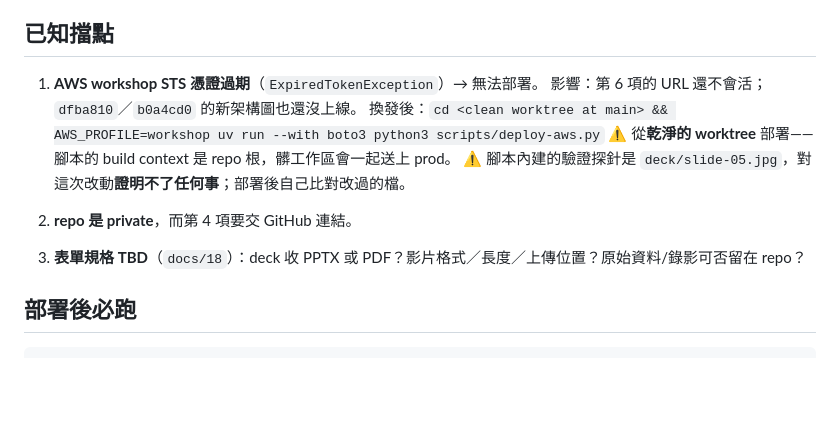
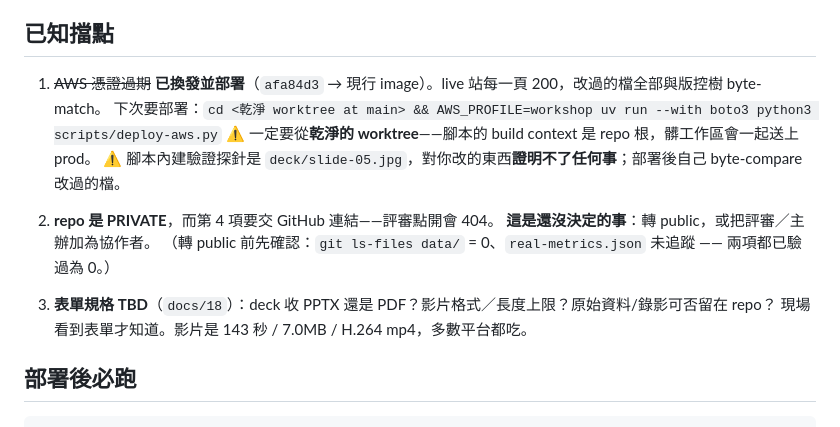
Before and after one commit to wsx5031060310guy/fleetmind-yang-ming-hackathon, a Markdown page: docs/28-submission-status-2026-07-16.md, the part around the change. Drawn GitHub-style; blank space fills up the shorter version.

Commit message:
docs: 繳交表更新 — 影片 URL 已部署可播，擋點剩兩個
第 6 項不再是待辦：http://fleetmind-alb-330672315.us-east-1.elb.amazonaws.com/demo/fleetmind-demo.mp4
回 200 / video/mp4 / Accept-Ranges: bytes，與版控檔位元組相同，免登入。

擋點剩：repo 是 private 而第 4 項要交 GitHub 連結（需 user 決定）、表單規格 TBD（現場才知道）。

Co-Authored-By: Claude Opus 4.8 <noreply@anthropic.com>

```diff
--- a/docs/28-submission-status-2026-07-16.md
+++ b/docs/28-submission-status-2026-07-16.md
@@ -41,15 +41,17 @@ $ stat -f %Sm                                → 2026-07-14 13:09
 
 ## 已知擋點
 
-1. **AWS workshop STS 憑證過期**（`ExpiredTokenException`）→ 無法部署。
-   影響：第 6 項的 URL 還不會活；`dfba810`／`b0a4cd0` 的新架構圖也還沒上線。
-   換發後：`cd <clean worktree at main> && AWS_PROFILE=workshop uv run --with boto3 python3 scripts/deploy-aws.py`
-   ⚠️ 從**乾淨的 worktree** 部署——腳本的 build context 是 repo 根，髒工作區會一起送上 prod。
-   ⚠️ 腳本內建的驗證探針是 `deck/slide-05.jpg`，對這次改動**證明不了任何事**；部署後自己比對改過的檔。
+1. ~~AWS 憑證過期~~ **已換發並部署**（`afa84d3` → 現行 image）。live 站每一頁 200，改過的檔全部與版控樹 byte-match。
+   下次要部署：`cd <乾淨 worktree at main> && AWS_PROFILE=workshop uv run --with boto3 python3 scripts/deploy-aws.py`
+   ⚠️ 一定要從**乾淨的 worktree**——腳本的 build context 是 repo 根，髒工作區會一起送上 prod。
+   ⚠️ 腳本內建驗證探針是 `deck/slide-05.jpg`，對你改的東西**證明不了任何事**；部署後自己 byte-compare 改過的檔。
 
-2. **repo 是 private**，而第 4 項要交 GitHub 連結。
+2. **repo 是 PRIVATE**，而第 4 項要交 GitHub 連結——評審點開會 404。
+   **這是還沒決定的事**：轉 public，或把評審／主辦加為協作者。
+   （轉 public 前先確認：`git ls-files data/` = 0、`real-metrics.json` 未追蹤 —— 兩項都已驗過為 0。）
 
-3. **表單規格 TBD**（`docs/18`）：deck 收 PPTX 或 PDF？影片格式／長度／上傳位置？原始資料/錄影可否留在 repo？
+3. **表單規格 TBD**（`docs/18`）：deck 收 PPTX 還是 PDF？影片格式／長度上限？原始資料/錄影可否留在 repo？
+   現場看到表單才知道。影片是 143 秒 / 7.0MB / H.264 mp4，多數平台都吃。
 
 ## 部署後必跑
 
```
